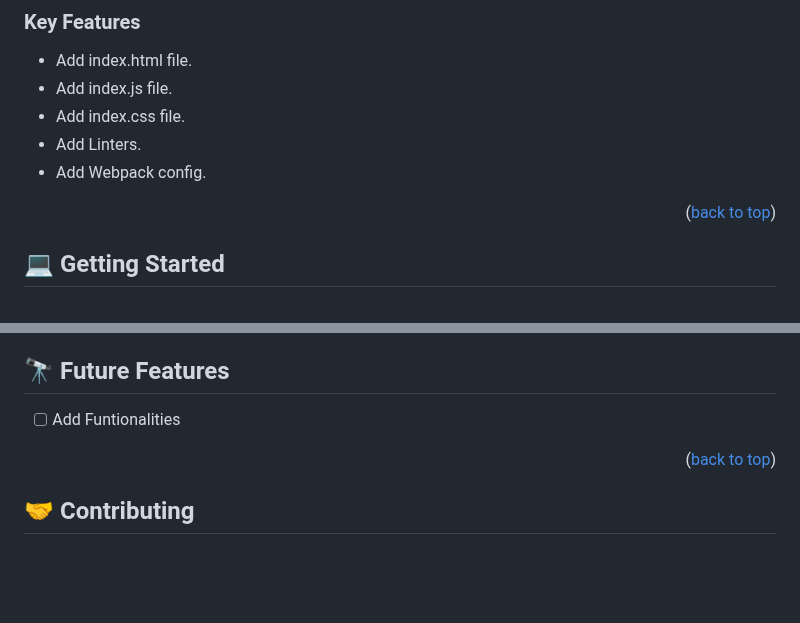
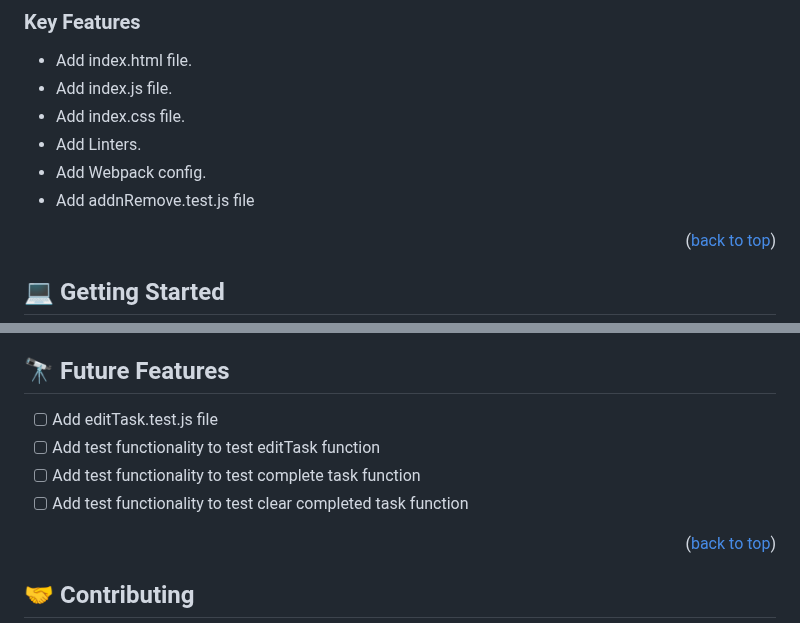
Before and after one commit to Errytagedesign/microverse-todo-app, a Markdown page: README.md, 2 parts joined by grey strips. Drawn GitHub-style; blank space fills up the shorter version.

```diff
--- a/README.md
+++ b/README.md
@@ -53,6 +53,7 @@ A Todo list project developed with webpack and the best combo of HTML,CSS and JA
 - Add index.css file.
 - Add Linters.
 - Add Webpack config.
+- Add addnRemove.test.js file
 
 <p align="right">(<a href="#readme-top">back to top</a>)</p>
 
@@ -134,7 +135,10 @@ I have added the linters or tests in order to avoid anykind of typos and ensure
 
 ## 🔭 Future Features <a name="future-features"></a>
 
-- [ ] Add Funtionalities
+- [ ] Add editTask.test.js file
+- [ ] Add test functionality to test editTask function
+- [ ] Add test functionality to test complete task function
+- [ ] Add test functionality to test clear completed task function
 
 <p align="right">(<a href="#readme-top">back to top</a>)</p>
 
```
